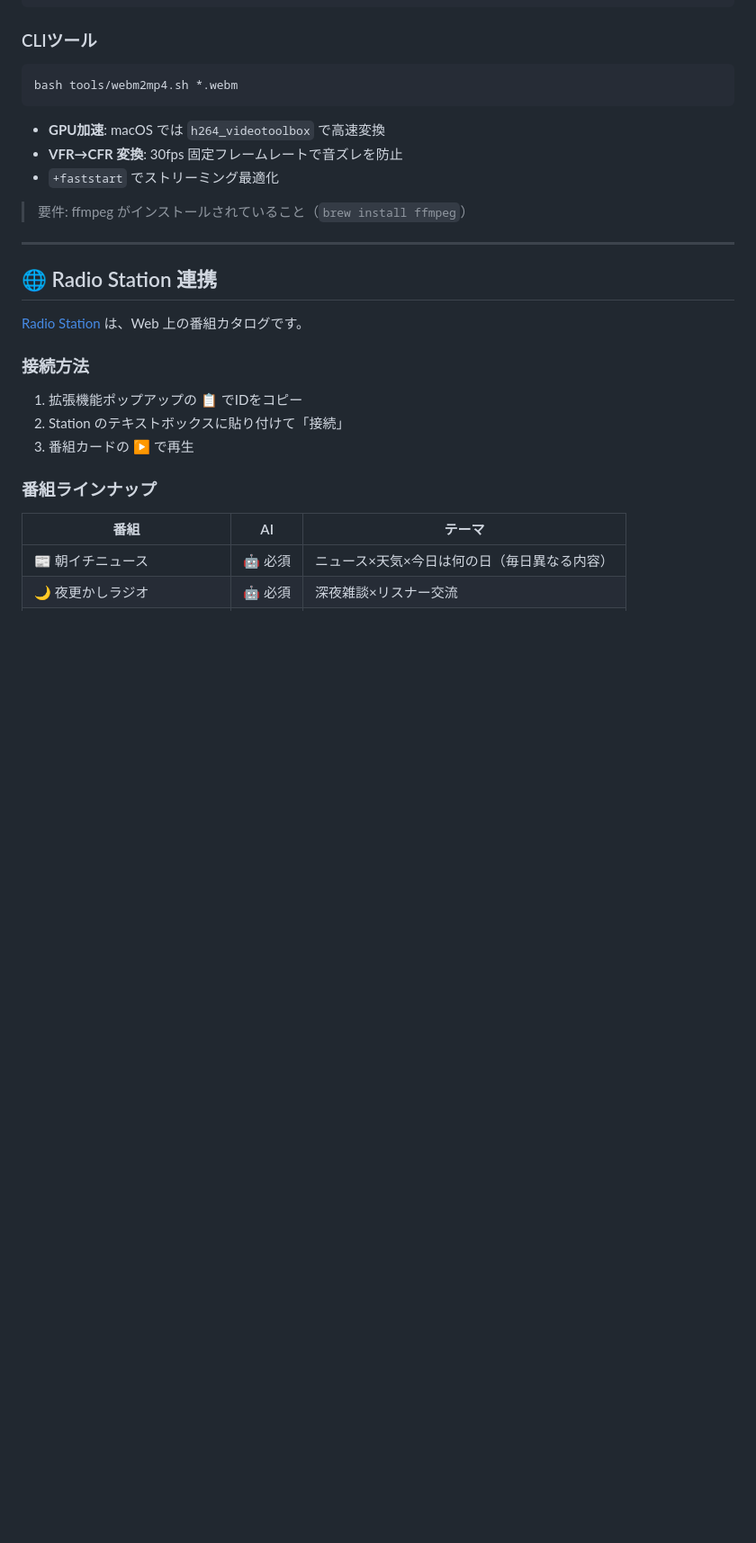
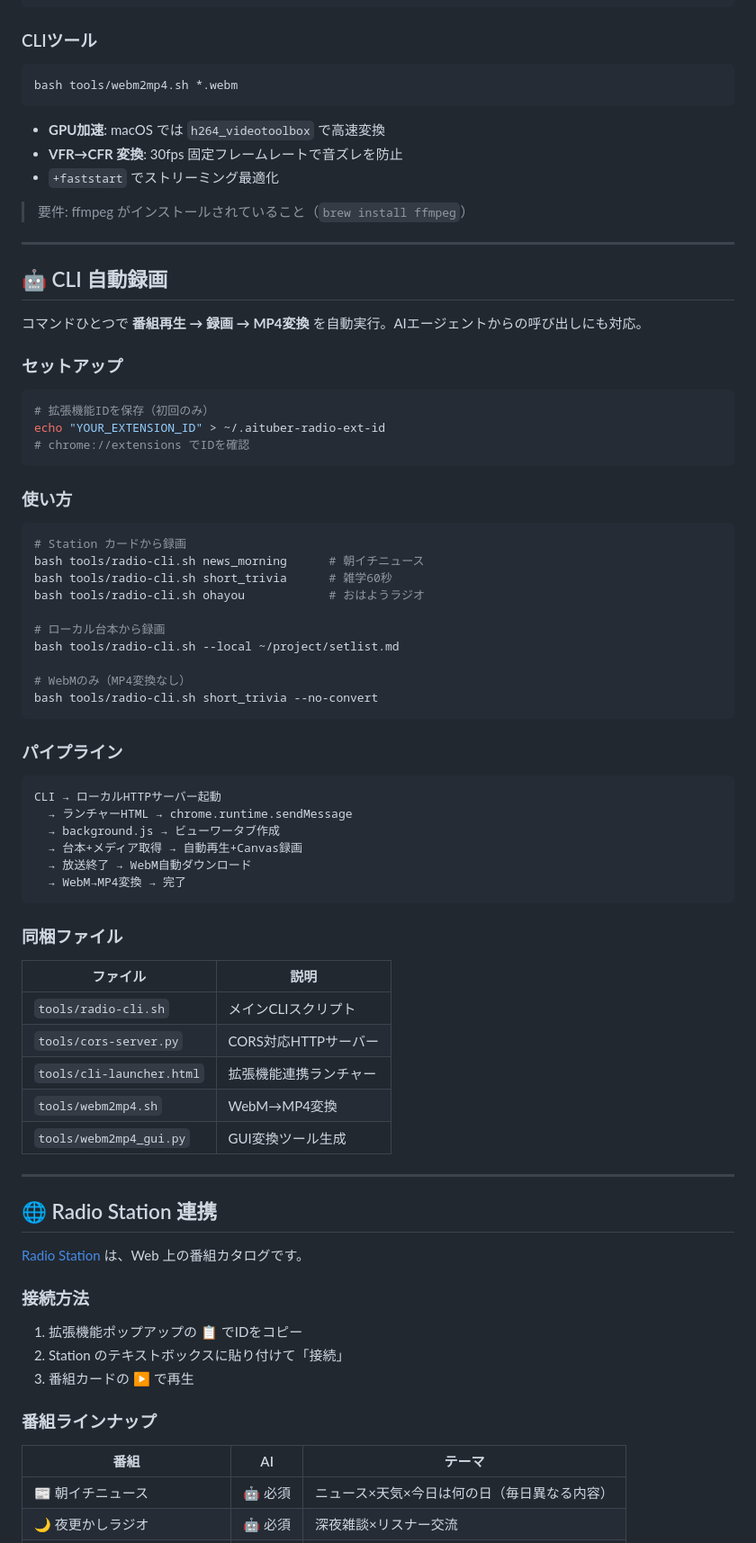
Before and after one commit to k3peta/aituber-radio, a Markdown page: README.md, the part around one of its changes. Shown at 90% size. Drawn GitHub-style; blank space fills up the shorter version.

Commit message:
docs: add CLI recording section to README
- Setup instructions (extension ID)
- Usage examples (card mode + local mode)
- Pipeline explanation
- Tool file listing

````diff
--- a/README.md
+++ b/README.md
@@ -353,6 +354,56 @@ bash tools/webm2mp4.sh *.webm
 
 ---
 
+## 🤖 CLI 自動録画
+
+コマンドひとつで **番組再生 → 録画 → MP4変換** を自動実行。AIエージェントからの呼び出しにも対応。
+
+### セットアップ
+
+```bash
+# 拡張機能IDを保存（初回のみ）
+echo "YOUR_EXTENSION_ID" > ~/.aituber-radio-ext-id
+# chrome://extensions でIDを確認
+```
+
+### 使い方
+
+```bash
+# Station カードから録画
+bash tools/radio-cli.sh news_morning      # 朝イチニュース
+bash tools/radio-cli.sh short_trivia      # 雑学60秒
+bash tools/radio-cli.sh ohayou            # おはようラジオ
+
+# ローカル台本から録画
+bash tools/radio-cli.sh --local ~/project/setlist.md
+
+# WebMのみ（MP4変換なし）
+bash tools/radio-cli.sh short_trivia --no-convert
+```
+
+### パイプライン
+
+```
+CLI → ローカルHTTPサーバー起動
+  → ランチャーHTML → chrome.runtime.sendMessage
+  → background.js → ビューワータブ作成
+  → 台本+メディア取得 → 自動再生+Canvas録画
+  → 放送終了 → WebM自動ダウンロード
+  → WebM→MP4変換 → 完了
+```
+
+### 同梱ファイル
+
+| ファイル | 説明 |
+|---------|------|
+| `tools/radio-cli.sh` | メインCLIスクリプト |
+| `tools/cors-server.py` | CORS対応HTTPサーバー |
+| `tools/cli-launcher.html` | 拡張機能連携ランチャー |
+| `tools/webm2mp4.sh` | WebM→MP4変換 |
+| `tools/webm2mp4_gui.py` | GUI変換ツール生成 |
+
+---
+
 ## 🌐 Radio Station 連携
 
 [Radio Station](https://k3peta.github.io/aituber-radio-station/) は、Web 上の番組カタログです。
````
Also changed, not shown: other parts of README.md (+1 -0 lines).
